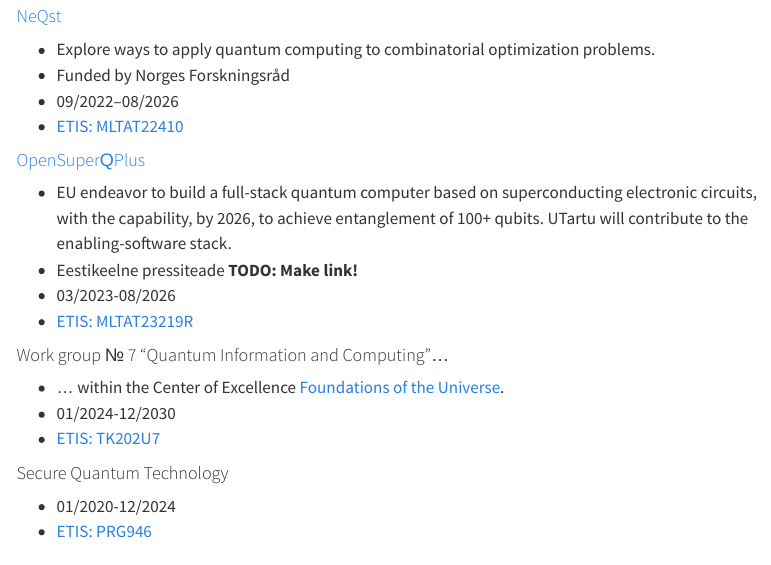
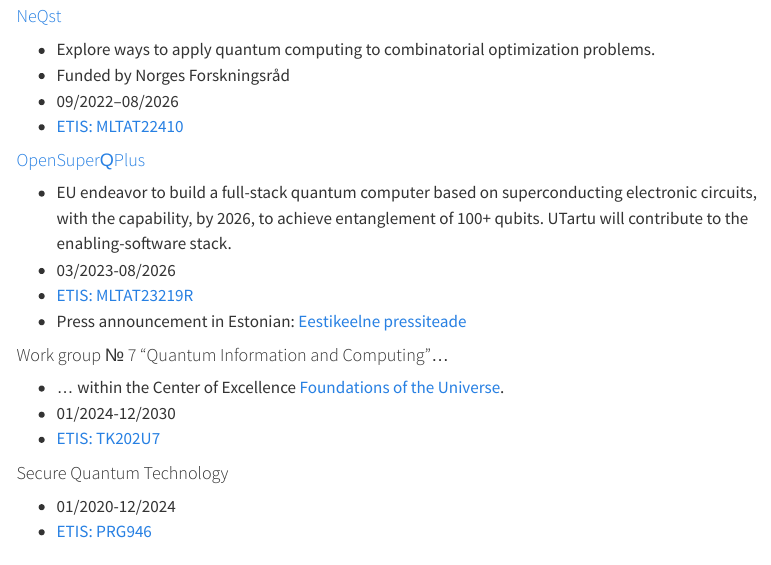
Before and after one commit to UTartu-QC/UTartu-QC.github.io, a Quarto document (proandpre.qmd): the page in a window 1100 px wide, from 130 px down. Rendered offline with R 4.5, knitr and Pandoc in place of Quarto, with nearby package versions; menus at the side of the page are left out.

Commit message:
proandpre.qmd — fixed OSQ+ link

```diff
--- a/proandpre.qmd
+++ b/proandpre.qmd
@@ -16,9 +16,9 @@
   - EU endeavor to build a full-stack quantum computer based on superconducting electronic circuits, with the
     capability, by 2026, to achieve entanglement of 100+ qubits.  UTartu will contribute to the enabling-software
     stack.
-  - Eestikeelne pressiteade **TODO: Make link!**
   - 03/2023-08/2026
   - [ETIS: MLTAT23219R](https://www.etis.ee/Portal/Projects/Display/521659e7-fbe6-43b4-97b6-ef8111700c8e)
+  - Press announcement in Estonian: [Eestikeelne pressiteade](./kvantblog/2023-03-02-osq+/index.qmd)
 
 #### Work group № 7 "Quantum Information and Computing"...
 
```
